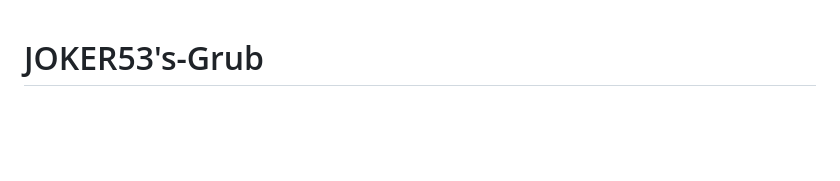
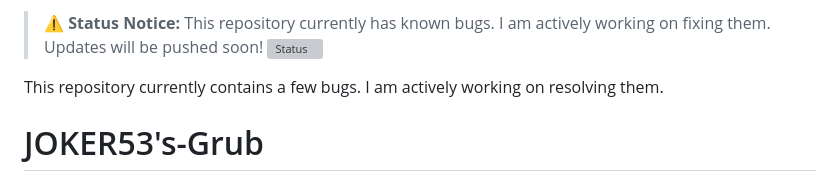
Before and after one commit to KADHIRAVANEG/grub-themes, a Markdown page: README.md, the part around the change. Drawn GitHub-style; blank space fills up the shorter version; grey boxes are pictures that could not be loaded.

Commit message:
Update README with status notice for known bugs
Added a status notice about known bugs and ongoing fixes.

```diff
--- a/README.md
+++ b/README.md
@@ -1,3 +1,9 @@
+> ⚠️ **Status Notice:** This repository currently has known bugs. I am actively working on fixing them. Updates will be pushed soon!
+![Status](https://shields.io)
+
+This repository currently contains a few bugs. I am actively working on resolving them.
+
+
 # JOKER53's-Grub
 
 > A curated collection of GRUB2 boot-menu themes for Linux, with a one-command interactive installer.
```
